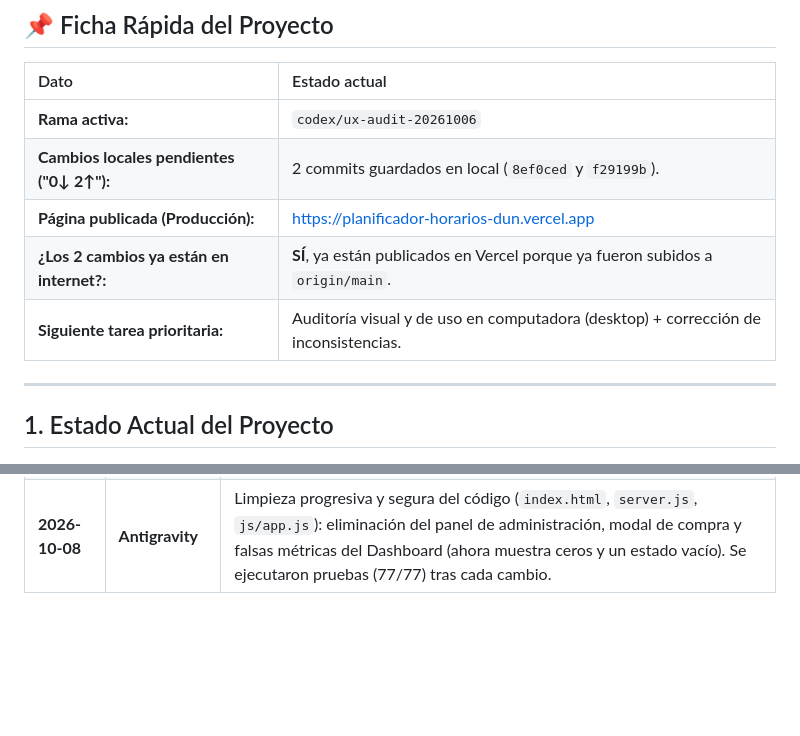
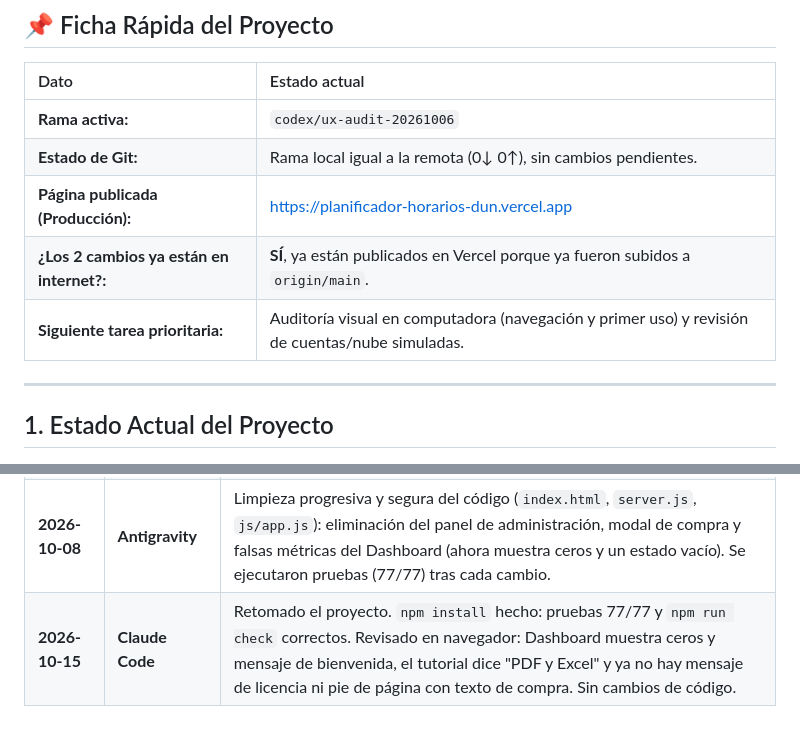
Before and after one commit to flacelo/planificador-horarios, a Markdown page: HANDOFF.md, 2 parts joined by grey strips. GitHub-like rendering; blank space fills up the shorter version.

Commit message:
Actualizar HANDOFF.md tras revisar pruebas, Dashboard y tutorial
Se registra la sesión del 2026-10-15: pruebas 77/77, Dashboard en cero con
mensaje de bienvenida, tutorial con 'PDF y Excel' y sin mensaje de licencia.
Se corrige el estado de Git y la siguiente tarea. No cambia código de la app.

Co-Authored-By: Claude Sonnet 5.5 <noreply@anthropic.com>
Claude-Session: https://claude.ai/code/session_01BqtxCpnMsPctUZu3xvCp7C

```diff
--- a/HANDOFF.md
+++ b/HANDOFF.md
@@ -10,10 +10,10 @@
 | Dato | Estado actual |
 | :--- | :--- |
 | **Rama activa:** | `codex/ux-audit-20261006` |
-| **Cambios locales pendientes ("0↓ 2↑"):** | 2 commits guardados en local (`8ef0ced` y `f29199b`). |
+| **Estado de Git:** | Rama local igual a la remota (0↓ 0↑), sin cambios pendientes. |
 | **Página publicada (Producción):** | [https://planificador-horarios-dun.vercel.app](https://planificador-horarios-dun.vercel.app) |
 | **¿Los 2 cambios ya están en internet?:** | **SÍ**, ya están publicados en Vercel porque ya fueron subidos a `origin/main`. |
-| **Siguiente tarea prioritaria:** | Auditoría visual y de uso en computadora (desktop) + corrección de inconsistencias. |
+| **Siguiente tarea prioritaria:** | Auditoría visual en computadora (navegación y primer uso) y revisión de cuentas/nube simuladas. |
 
 ---
 
@@ -121,3 +121,4 @@ Estos 5 puntos fueron descubiertos en la revisión y deben solucionarse para que
 | **2026-10-06** | **ChatGPT** | Mejoras en acceso a planes guardados (`8ef0ced`) y pulido de etiquetas y progreso en versión de escritorio (`f29199b`). Ambos cambios subidos a `main`. |
 | **2026-10-07** | **Antigravity** | Auditoría del repositorio, análisis de Git y Vercel, creación y enriquecimiento de `HANDOFF.md` (con detalle técnico de los 5 problemas y la idea del horario universitario) y creación de `AGENTS.md`. Ningún código de la app fue alterado. |
 | **2026-10-08** | **Antigravity** | Limpieza progresiva y segura del código (`index.html`, `server.js`, `js/app.js`): eliminación del panel de administración, modal de compra y falsas métricas del Dashboard (ahora muestra ceros y un estado vacío). Se ejecutaron pruebas (77/77) tras cada cambio. |
+| **2026-10-15** | **Claude Code** | Retomado el proyecto. `npm install` hecho: pruebas 77/77 y `npm run check` correctos. Revisado en navegador: Dashboard muestra ceros y mensaje de bienvenida, el tutorial dice "PDF y Excel" y ya no hay mensaje de licencia ni pie de página con texto de compra. Sin cambios de código. |
```
